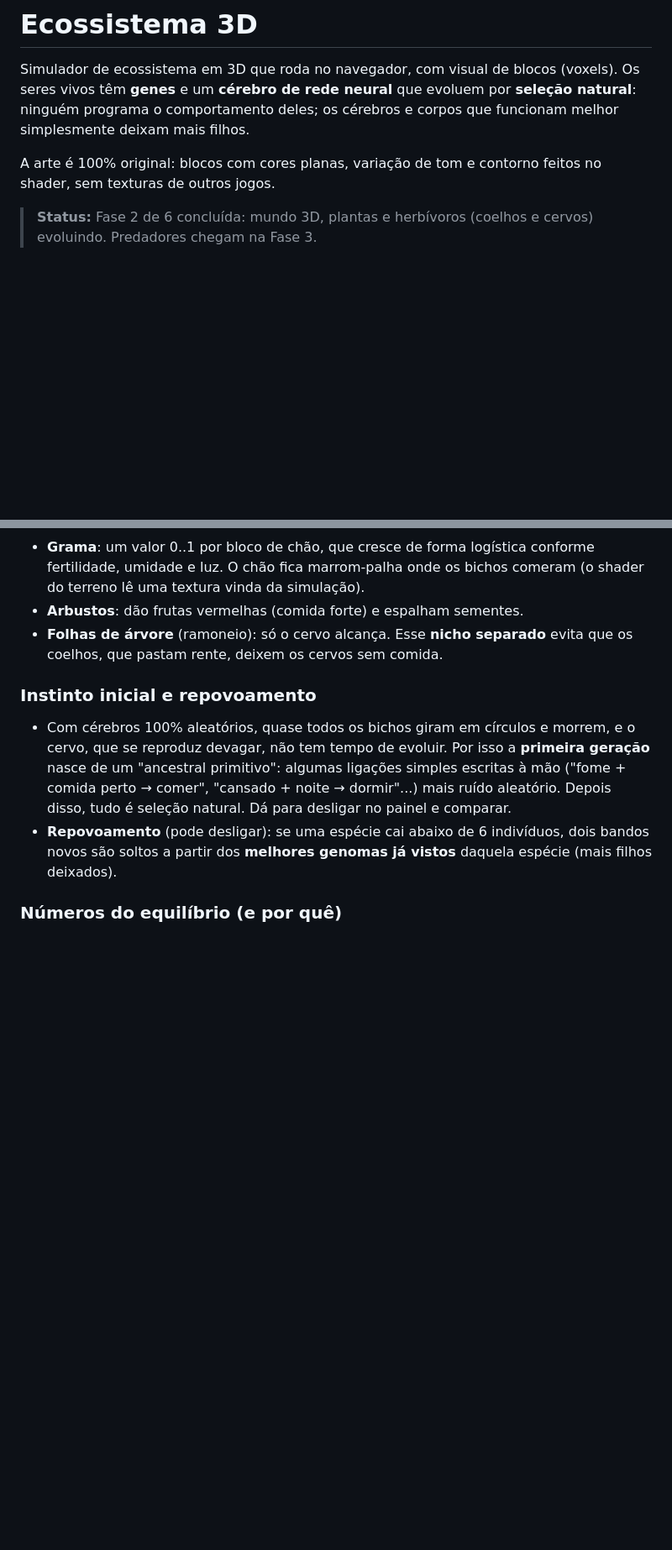
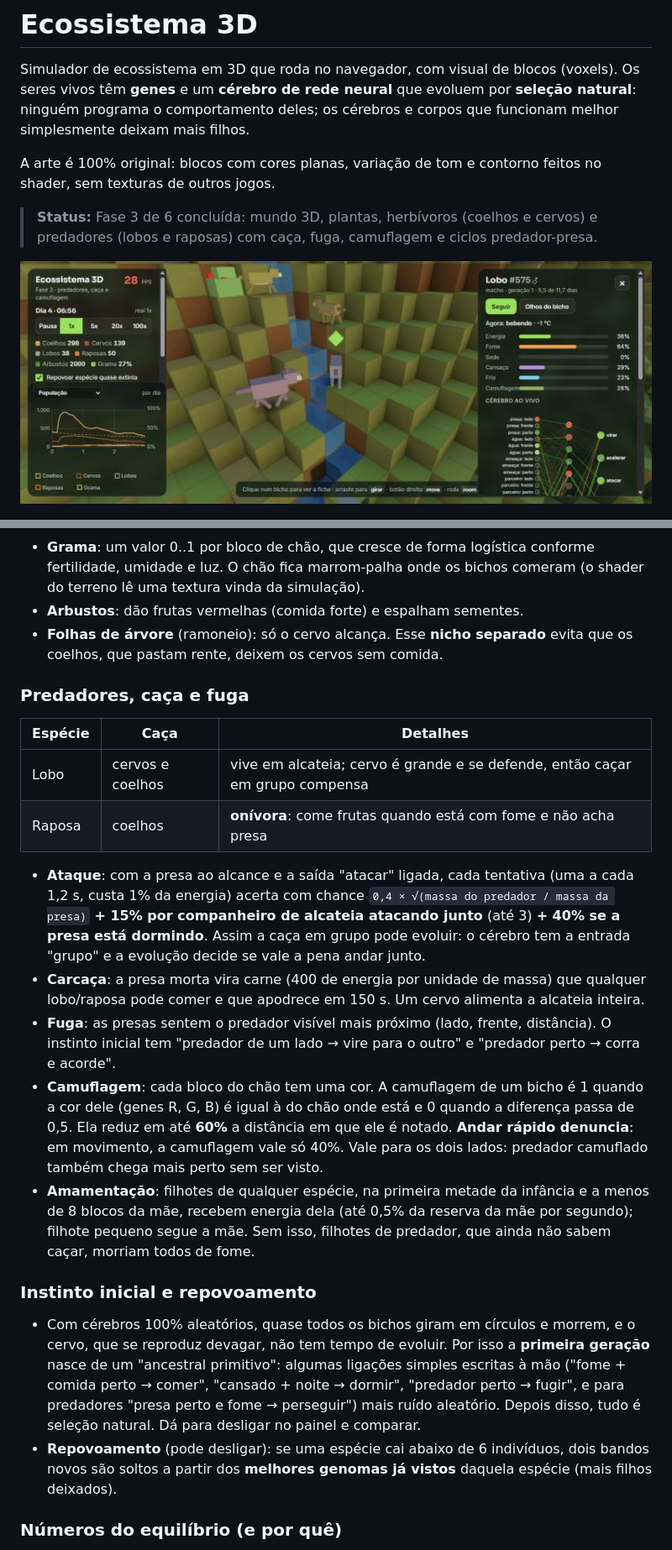
Before and after one commit to cristian1019/ecossistema-3d, a Markdown page: README.md, 2 parts joined by grey strips. Shown at 84% size. GitHub-like rendering; pictures changed too: docs/screenshot-fase3.jpg (added); blank space fills up the shorter version.

```diff
--- a/README.md
+++ b/README.md
@@ -6,8 +6,10 @@ ninguém programa o comportamento deles; os cérebros e corpos que funcionam mel
 
 A arte é 100% original: blocos com cores planas, variação de tom e contorno feitos no shader, sem texturas de outros jogos.
 
-> **Status:** Fase 2 de 6 concluída: mundo 3D, plantas e herbívoros (coelhos e cervos) evoluindo.
-> Predadores chegam na Fase 3.
+> **Status:** Fase 3 de 6 concluída: mundo 3D, plantas, herbívoros (coelhos e cervos) e predadores
+> (lobos e raposas) com caça, fuga, camuflagem e ciclos predador-presa.
+
+![Lobo selecionado com a ficha mostrando o cérebro de predador; cervo e gráfico de população](docs/screenshot-fase3.jpg)
 
 ![Coelhos, arbustos, gráfico de população e a ficha com o cérebro ao vivo](docs/screenshot-fase2.jpg)
 
@@ -151,11 +156,35 @@ A cada passo, cada criatura:
 - **Folhas de árvore** (ramoneio): só o cervo alcança. Esse **nicho separado** evita que os coelhos,
   que pastam rente, deixem os cervos sem comida.
 
+### Predadores, caça e fuga
+
+| Espécie | Caça | Detalhes |
+|---|---|---|
+| Lobo | cervos e coelhos | vive em alcateia; cervo é grande e se defende, então caçar em grupo compensa |
+| Raposa | coelhos | **onívora**: come frutas quando está com fome e não acha presa |
+
+- **Ataque**: com a presa ao alcance e a saída "atacar" ligada, cada tentativa (uma a cada 1,2 s, custa 1% da energia) acerta com
+  chance `0,4 × √(massa do predador / massa da presa)` **+ 15% por companheiro de alcateia atacando junto** (até 3)
+  **+ 40% se a presa está dormindo**. Assim a caça em grupo pode evoluir: o cérebro tem a entrada "grupo" e a evolução
+  decide se vale a pena andar junto.
+- **Carcaça**: a presa morta vira carne (400 de energia por unidade de massa) que qualquer lobo/raposa pode comer e que
+  apodrece em 150 s. Um cervo alimenta a alcateia inteira.
+- **Fuga**: as presas sentem o predador visível mais próximo (lado, frente, distância). O instinto inicial tem
+  "predador de um lado → vire para o outro" e "predador perto → corra e acorde".
+- **Camuflagem**: cada bloco do chão tem uma cor. A camuflagem de um bicho é 1 quando a cor dele (genes R, G, B) é igual à
+  do chão onde está e 0 quando a diferença passa de 0,5. Ela reduz em até **60%** a distância em que ele é notado.
+  **Andar rápido denuncia**: em movimento, a camuflagem vale só 40%. Vale para os dois lados: predador camuflado também
+  chega mais perto sem ser visto.
+- **Amamentação**: filhotes de qualquer espécie, na primeira metade da infância e a menos de 8 blocos da mãe, recebem
+  energia dela (até 0,5% da reserva da mãe por segundo); filhote pequeno segue a mãe. Sem isso, filhotes de predador,
+  que ainda não sabem caçar, morriam todos de fome.
+
 ### Instinto inicial e repovoamento
 
 - Com cérebros 100% aleatórios, quase todos os bichos giram em círculos e morrem, e o cervo, que se reproduz devagar,
   não tem tempo de evoluir. Por isso a **primeira geração** nasce de um "ancestral primitivo": algumas ligações simples
-  escritas à mão ("fome + comida perto → comer", "cansado + noite → dormir"...) mais ruído aleatório.
+  escritas à mão ("fome + comida perto → comer", "cansado + noite → dormir", "predador perto → fugir",
+  e para predadores "presa perto e fome → perseguir") mais ruído aleatório.
   Depois disso, tudo é seleção natural. Dá para desligar no painel e comparar.
 - **Repovoamento** (pode desligar): se uma espécie cai abaixo de 6 indivíduos, dois bandos novos são soltos a partir
   dos **melhores genomas já vistos** daquela espécie (mais filhos deixados).
```
Also changed, not shown: other parts of README.md (+34 -10 lines), 17 other files.
